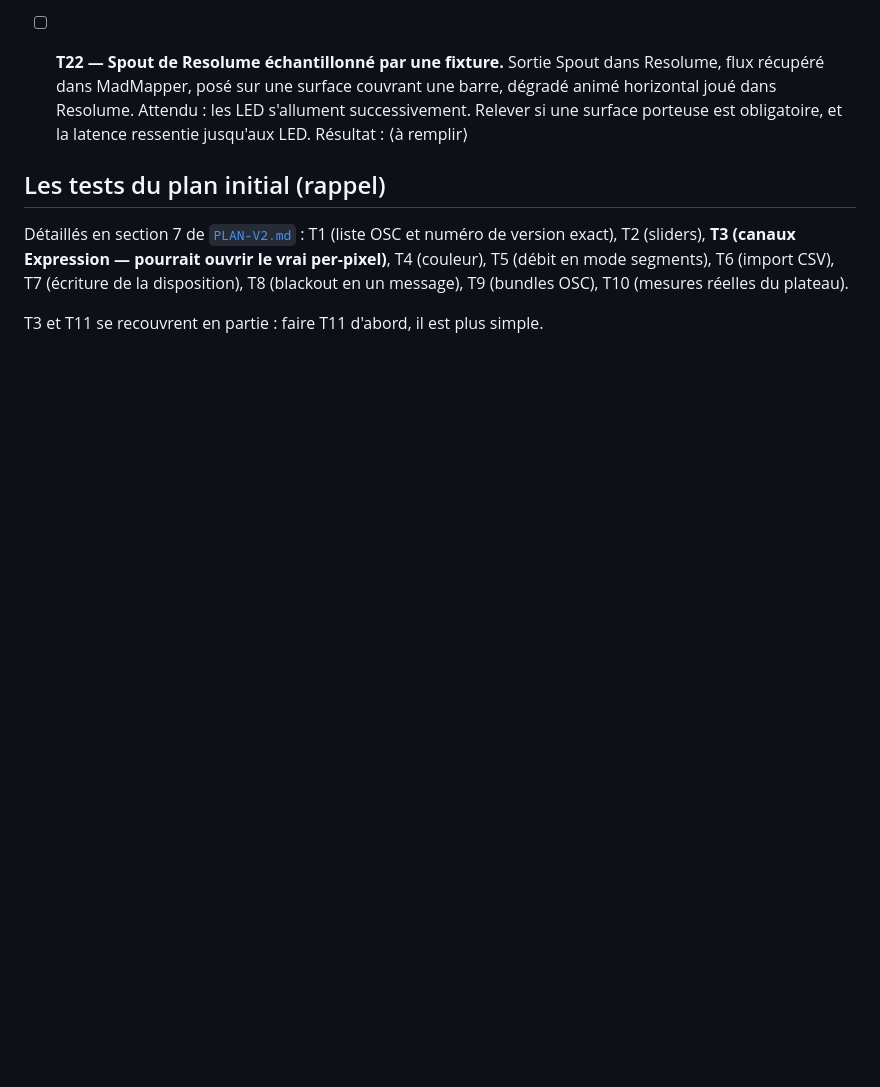
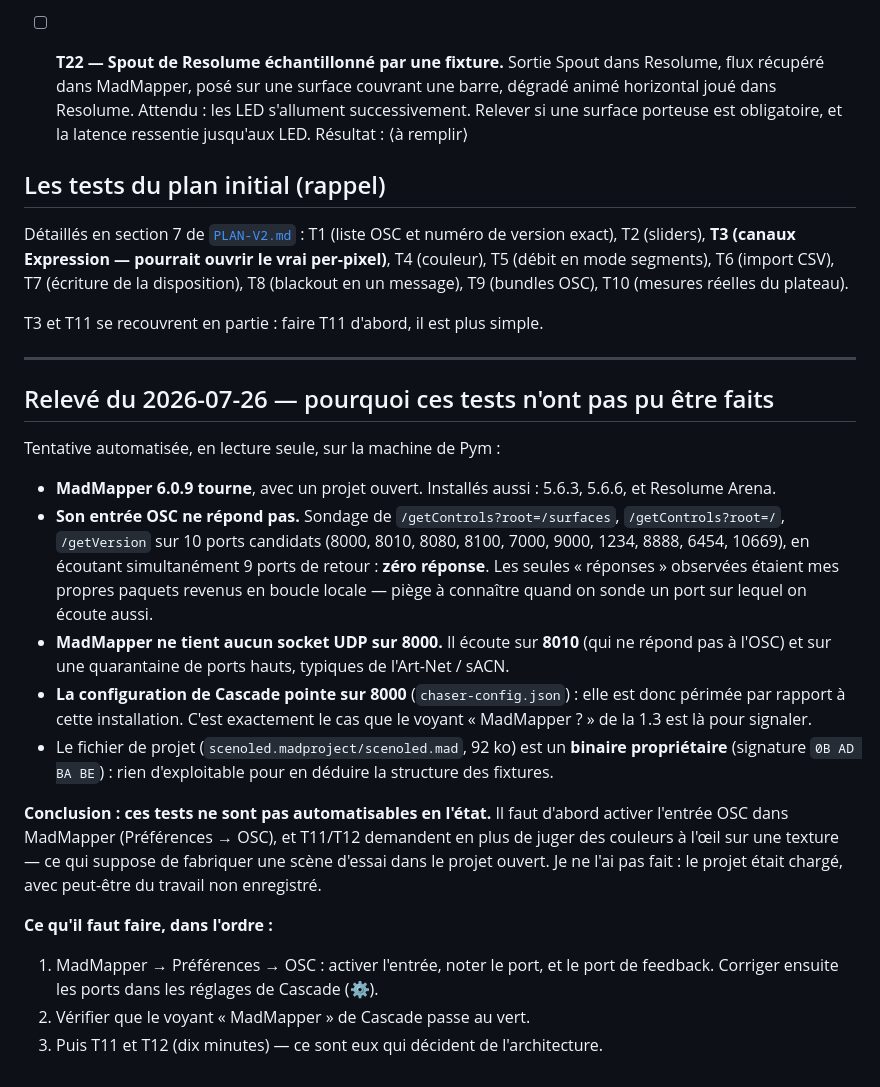
Before and after one commit to pymenvert/cascade, a Markdown page: docs/V2-TESTS-MADMAPPER.md, the part around the change. Drawn GitHub-style; blank space fills up the shorter version.

Commit message:
Consigne pourquoi les tests MadMapper n'ont pas pu être automatisés
Tentative faite, en lecture seule : MadMapper 6.0.9 tourne mais son
entrée OSC ne répond sur aucun des dix ports sondés, et il ne tient
aucun socket sur 8000 — alors que la config de Cascade y pointe. C'est
précisément le cas que le voyant « MadMapper ? » signale.

Piège noté au passage : sonder un port sur lequel on écoute aussi fait
revenir ses propres paquets en boucle locale, et ça ressemble à des
réponses.

Le fichier de projet est un binaire propriétaire, rien à en tirer.

Je n'ai pas touché à MadMapper : activer l'OSC et fabriquer une scène
d'essai dans un projet ouvert, avec peut-être du travail non
enregistré, n'est pas quelque chose à faire sans accord.

Co-Authored-By: Claude Opus 5 <noreply@anthropic.com>

```diff
--- a/docs/V2-TESTS-MADMAPPER.md
+++ b/docs/V2-TESTS-MADMAPPER.md
@@ -107,3 +107,39 @@ T7 (écriture de la disposition), T8 (blackout en un message), T9 (bundles OSC),
 T10 (mesures réelles du plateau).
 
 T3 et T11 se recouvrent en partie : faire T11 d'abord, il est plus simple.
+
+---
+
+## Relevé du 2026-07-26 — pourquoi ces tests n'ont pas pu être faits
+
+Tentative automatisée, en lecture seule, sur la machine de Pym :
+
+- **MadMapper 6.0.9 tourne**, avec un projet ouvert. Installés aussi : 5.6.3,
+  5.6.6, et Resolume Arena.
+- **Son entrée OSC ne répond pas.** Sondage de `/getControls?root=/surfaces`,
+  `/getControls?root=/`, `/getVersion` sur 10 ports candidats (8000, 8010, 8080,
+  8100, 7000, 9000, 1234, 8888, 6454, 10669), en écoutant simultanément 9 ports
+  de retour : **zéro réponse**. Les seules « réponses » observées étaient mes
+  propres paquets revenus en boucle locale — piège à connaître quand on sonde un
+  port sur lequel on écoute aussi.
+- **MadMapper ne tient aucun socket UDP sur 8000.** Il écoute sur **8010** (qui
+  ne répond pas à l'OSC) et sur une quarantaine de ports hauts, typiques de
+  l'Art-Net / sACN.
+- **La configuration de Cascade pointe sur 8000** (`chaser-config.json`) : elle
+  est donc périmée par rapport à cette installation. C'est exactement le cas que
+  le voyant « MadMapper ? » de la 1.3 est là pour signaler.
+- Le fichier de projet (`scenoled.madproject/scenoled.mad`, 92 ko) est un
+  **binaire propriétaire** (signature `0B AD BA BE`) : rien d'exploitable pour
+  en déduire la structure des fixtures.
+
+**Conclusion : ces tests ne sont pas automatisables en l'état.** Il faut d'abord
+activer l'entrée OSC dans MadMapper (Préférences → OSC), et T11/T12 demandent en
+plus de juger des couleurs à l'œil sur une texture — ce qui suppose de fabriquer
+une scène d'essai dans le projet ouvert. Je ne l'ai pas fait : le projet était
+chargé, avec peut-être du travail non enregistré.
+
+**Ce qu'il faut faire, dans l'ordre :**
+1. MadMapper → Préférences → OSC : activer l'entrée, noter le port, et le port
+   de feedback. Corriger ensuite les ports dans les réglages de Cascade (⚙).
+2. Vérifier que le voyant « MadMapper » de Cascade passe au vert.
+3. Puis T11 et T12 (dix minutes) — ce sont eux qui décident de l'architecture.
```
